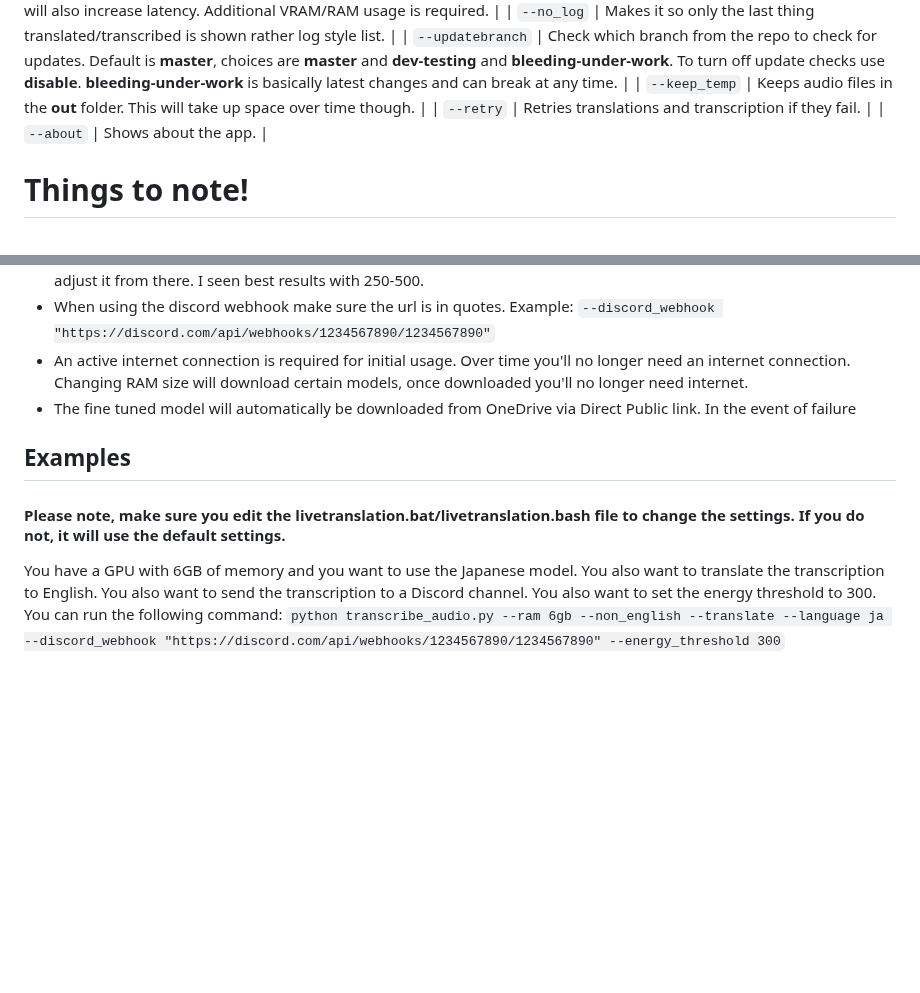
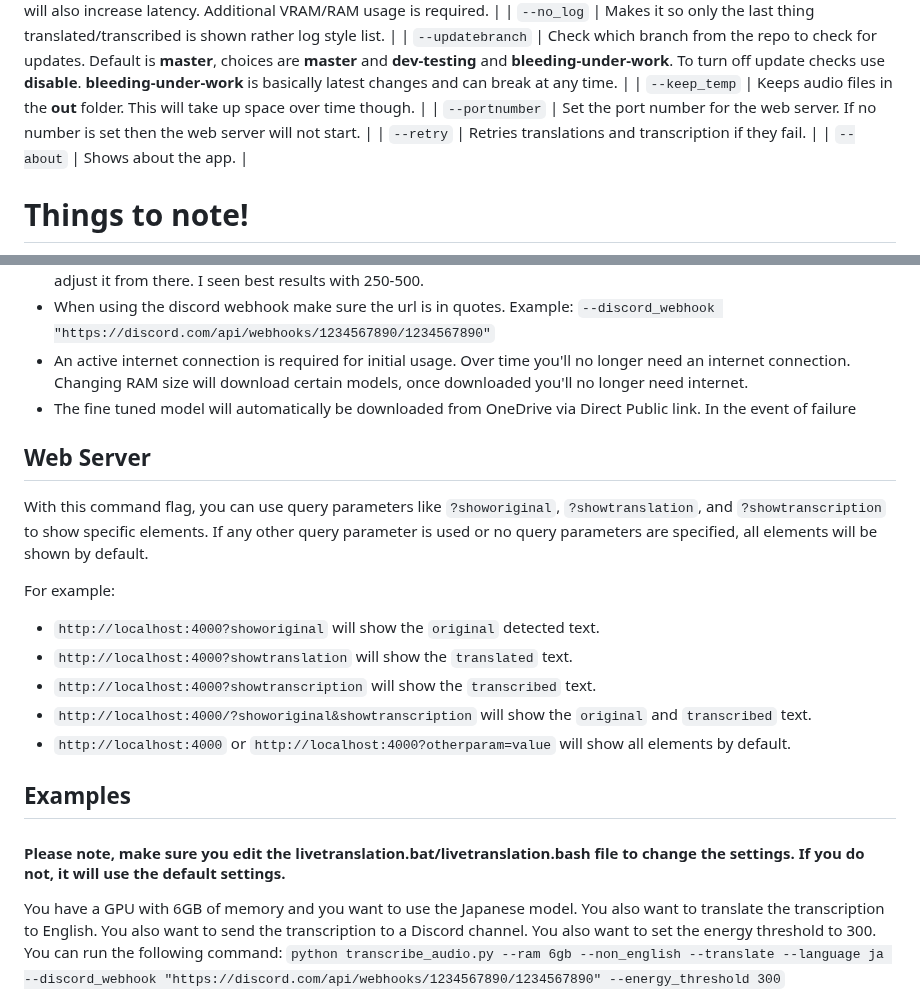
Before and after one commit to cyberofficial/Synthalingua, a Markdown page: README.md, 2 parts joined by grey strips. Drawn GitHub-style; blank space fills up the shorter version.

```diff
--- a/README.md
+++ b/README.md
@@ -144,6 +145,7 @@ This script uses argparse to accept command line arguments. The following option
 | `--no_log` | Makes it so only the last thing translated/transcribed is shown rather log style list. |
 | `--updatebranch` | Check which branch from the repo to check for updates. Default is **master**, choices are **master** and **dev-testing** and **bleeding-under-work**. To turn off update checks use **disable**. **bleeding-under-work** is basically latest changes and can break at any time. |
 | `--keep_temp` | Keeps audio files in the **out** folder. This will take up space over time though. |
+| `--portnumber` | Set the port number for the web server. If no number is set then the web server will not start. |
 | `--retry` | Retries translations and transcription if they fail. |
 | `--about` | Shows about the app. |
 
@@ -153,8 +155,19 @@ This script uses argparse to accept command line arguments. The following option
 - An active internet connection is required for initial usage. Over time you'll no longer need an internet connection. Changing RAM size will download certain models, once downloaded you'll no longer need internet.
 - The fine tuned model will automatically be downloaded from OneDrive via Direct Public link. In the event of failure
 
+## Web Server
+With this command flag, you can use query parameters like `?showoriginal`, `?showtranslation`, and `?showtranscription` to show specific elements. If any other query parameter is used or no query parameters are specified, all elements will be shown by default.
+
+For example:
+- `http://localhost:4000?showoriginal` will show the `original` detected text.
+- `http://localhost:4000?showtranslation` will show the `translated` text.
+- `http://localhost:4000?showtranscription` will show the `transcribed` text.
+- `http://localhost:4000/?showoriginal&showtranscription` will show the `original` and `transcribed` text.
+- `http://localhost:4000` or `http://localhost:4000?otherparam=value` will show all elements by default.
+
 ## Examples
 #### Please note, make sure you edit the livetranslation.bat/livetranslation.bash file to change the settings. If you do not, it will use the default settings.
+
 
 You have a GPU with 6GB of memory and you want to use the Japanese model. You also want to translate the transcription to English. You also want to send the transcription to a Discord channel. You also want to set the energy threshold to 300. You can run the following command:
 `python transcribe_audio.py --ram 6gb --non_english --translate --language ja --discord_webhook "https://discord.com/api/webhooks/1234567890/1234567890" --energy_threshold 300`
```
Also changed, not shown: other parts of README.md (+1 -0 lines).
